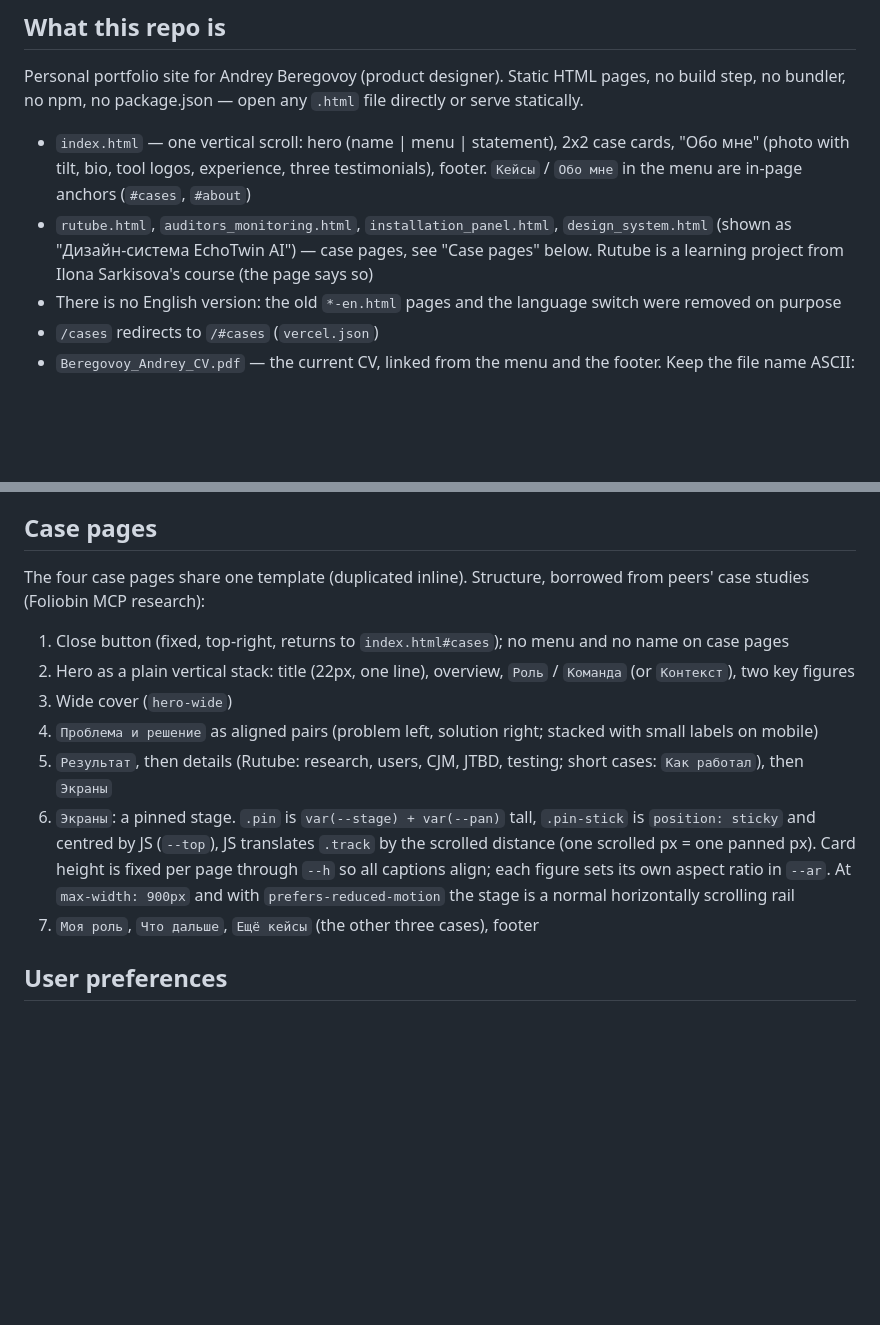
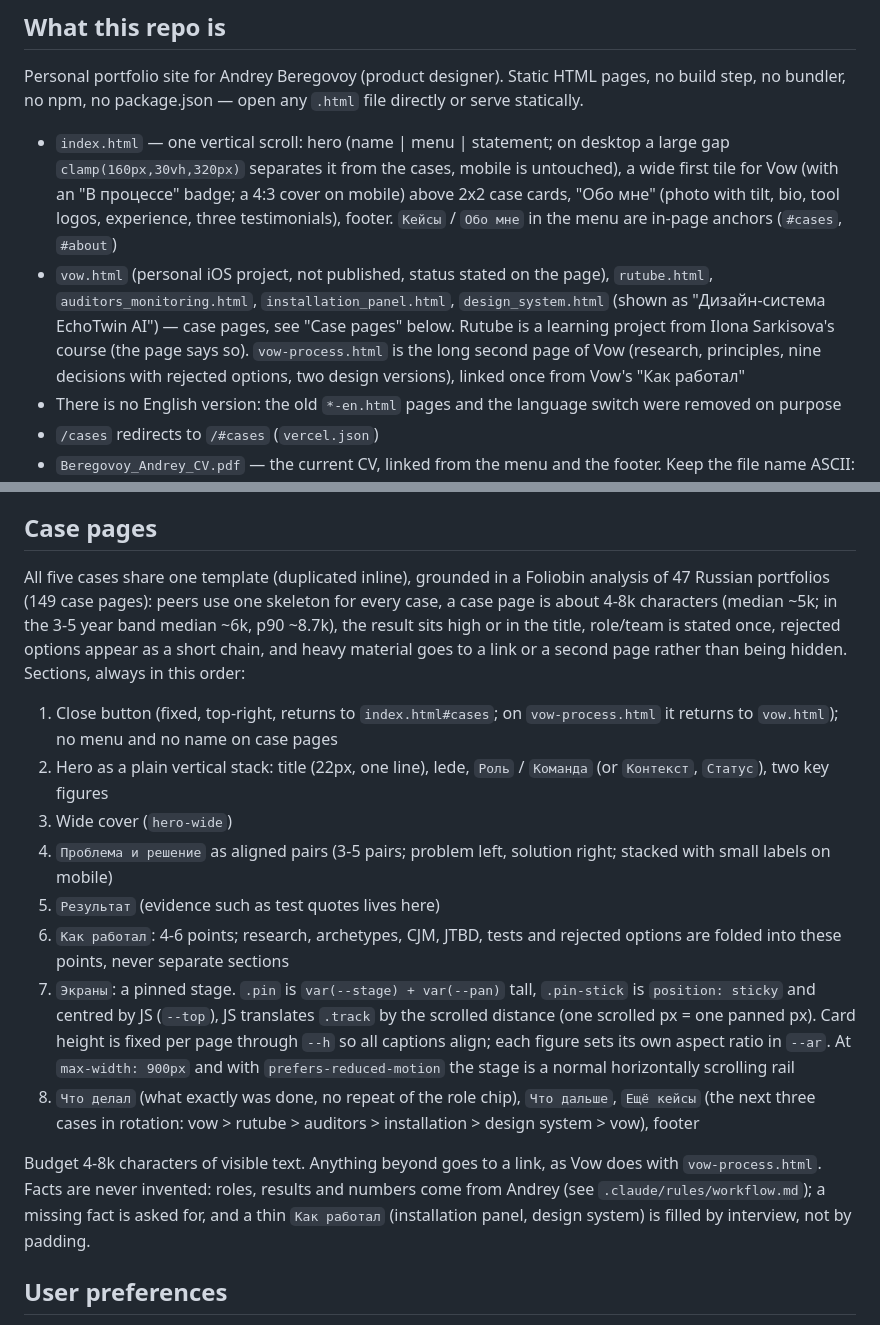
Before and after one commit to coste1ro/portfolio, a Markdown page: .claude/CLAUDE.md, 2 parts joined by grey strips. GitHub-like rendering; blank space fills up the shorter version.

Commit message:
Document the shared case template and the Vow pages
Co-Authored-By: Claude Sonnet 5.5 <noreply@anthropic.com>

```diff
--- a/.claude/CLAUDE.md
+++ b/.claude/CLAUDE.md
@@ -6,8 +6,8 @@ This file provides guidance to Claude Code (claude.ai/code) when working with co
 
 Personal portfolio site for Andrey Beregovoy (product designer). Static HTML pages, no build step, no bundler, no npm, no package.json — open any `.html` file directly or serve statically.
 
-- `index.html` — one vertical scroll: hero (name | menu | statement), 2x2 case cards, "Обо мне" (photo with tilt, bio, tool logos, experience, three testimonials), footer. `Кейсы` / `Обо мне` in the menu are in-page anchors (`#cases`, `#about`)
-- `rutube.html`, `auditors_monitoring.html`, `installation_panel.html`, `design_system.html` (shown as "Дизайн-система EchoTwin AI") — case pages, see "Case pages" below. Rutube is a learning project from Ilona Sarkisova's course (the page says so)
+- `index.html` — one vertical scroll: hero (name | menu | statement; on desktop a large gap `clamp(160px,30vh,320px)` separates it from the cases, mobile is untouched), a wide first tile for Vow (with an "В процессе" badge; a 4:3 cover on mobile) above 2x2 case cards, "Обо мне" (photo with tilt, bio, tool logos, experience, three testimonials), footer. `Кейсы` / `Обо мне` in the menu are in-page anchors (`#cases`, `#about`)
+- `vow.html` (personal iOS project, not published, status stated on the page), `rutube.html`, `auditors_monitoring.html`, `installation_panel.html`, `design_system.html` (shown as "Дизайн-система EchoTwin AI") — case pages, see "Case pages" below. Rutube is a learning project from Ilona Sarkisova's course (the page says so). `vow-process.html` is the long second page of Vow (research, principles, nine decisions with rejected options, two design versions), linked once from Vow's "Как работал"
 - There is no English version: the old `*-en.html` pages and the language switch were removed on purpose
 - `/cases` redirects to `/#cases` (`vercel.json`)
 - `Beregovoy_Andrey_CV.pdf` — the current CV, linked from the menu and the footer. Keep the file name ASCII: a Cyrillic name showed up as mojibake in the browser's PDF viewer
@@ -45,15 +45,18 @@ No build/lint/test tooling exists in this repo. To preview changes, open the `.h
 
 ## Case pages
 
-The four case pages share one template (duplicated inline). Structure, borrowed from peers' case studies (Foliobin MCP research):
+All five cases share one template (duplicated inline), grounded in a Foliobin analysis of 47 Russian portfolios (149 case pages): peers use one skeleton for every case, a case page is about 4-8k characters (median ~5k; in the 3-5 year band median ~6k, p90 ~8.7k), the result sits high or in the title, role/team is stated once, rejected options appear as a short chain, and heavy material goes to a link or a second page rather than being hidden. Sections, always in this order:
 
-1. Close button (fixed, top-right, returns to `index.html#cases`); no menu and no name on case pages
-2. Hero as a plain vertical stack: title (22px, one line), overview, `Роль` / `Команда` (or `Контекст`), two key figures
+1. Close button (fixed, top-right, returns to `index.html#cases`; on `vow-process.html` it returns to `vow.html`); no menu and no name on case pages
+2. Hero as a plain vertical stack: title (22px, one line), lede, `Роль` / `Команда` (or `Контекст`, `Статус`), two key figures
 3. Wide cover (`hero-wide`)
-4. `Проблема и решение` as aligned pairs (problem left, solution right; stacked with small labels on mobile)
-5. `Результат`, then details (Rutube: research, users, CJM, JTBD, testing; short cases: `Как работал`), then `Экраны`
-6. `Экраны`: a pinned stage. `.pin` is `var(--stage) + var(--pan)` tall, `.pin-stick` is `position: sticky` and centred by JS (`--top`), JS translates `.track` by the scrolled distance (one scrolled px = one panned px). Card height is fixed per page through `--h` so all captions align; each figure sets its own aspect ratio in `--ar`. At `max-width: 900px` and with `prefers-reduced-motion` the stage is a normal horizontally scrolling rail
-7. `Моя роль`, `Что дальше`, `Ещё кейсы` (the other three cases), footer
+4. `Проблема и решение` as aligned pairs (3-5 pairs; problem left, solution right; stacked with small labels on mobile)
+5. `Результат` (evidence such as test quotes lives here)
+6. `Как работал`: 4-6 points; research, archetypes, CJM, JTBD, tests and rejected options are folded into these points, never separate sections
+7. `Экраны`: a pinned stage. `.pin` is `var(--stage) + var(--pan)` tall, `.pin-stick` is `position: sticky` and centred by JS (`--top`), JS translates `.track` by the scrolled distance (one scrolled px = one panned px). Card height is fixed per page through `--h` so all captions align; each figure sets its own aspect ratio in `--ar`. At `max-width: 900px` and with `prefers-reduced-motion` the stage is a normal horizontally scrolling rail
+8. `Что делал` (what exactly was done, no repeat of the role chip), `Что дальше`, `Ещё кейсы` (the next three cases in rotation: vow > rutube > auditors > installation > design system > vow), footer
+
+Budget 4-8k characters of visible text. Anything beyond goes to a link, as Vow does with `vow-process.html`. Facts are never invented: roles, results and numbers come from Andrey (see `.claude/rules/workflow.md`); a missing fact is asked for, and a thin `Как работал` (installation panel, design system) is filled by interview, not by padding.
 
 ## User preferences
 
```
